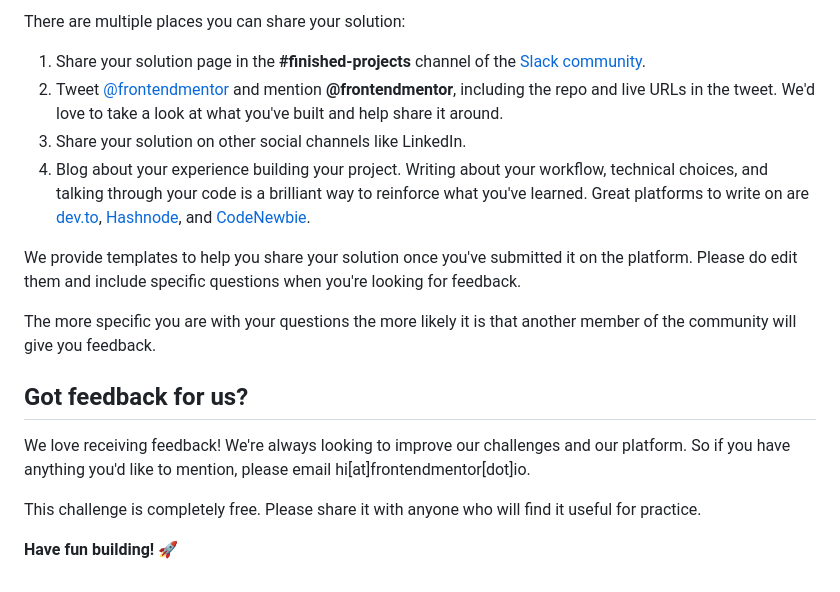
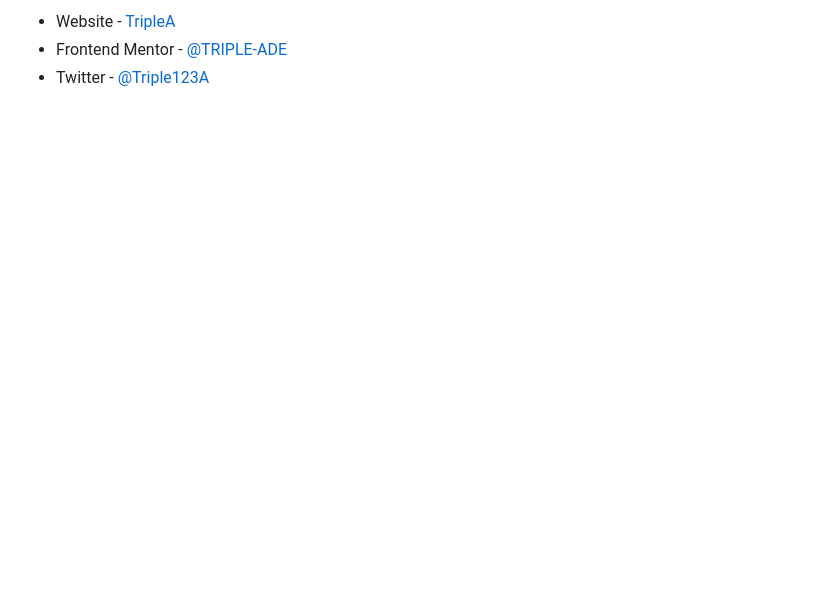
Before and after one commit to TRIPLE-ADE/Single-Price-Grid-Component, a Markdown page: README.md, the part around the change printed below. Rendered like a GitHub page; blank space fills up the shorter version.

```diff
--- a/README.md
+++ b/README.md
@@ -71,18 +80,3 @@ Remember, if you're looking for feedback on your solution, be sure to ask questi
-There are multiple places you can share your solution:
-
-1. Share your solution page in the **#finished-projects** channel of the [Slack community](https://www.frontendmentor.io/slack).
-2. Tweet [@frontendmentor](https://twitter.com/frontendmentor) and mention **@frontendmentor**, including the repo and live URLs in the tweet. We'd love to take a look at what you've built and help share it around.
-3. Share your solution on other social channels like LinkedIn.
-4. Blog about your experience building your project. Writing about your workflow, technical choices, and talking through your code is a brilliant way to reinforce what you've learned. Great platforms to write on are [dev.to](https://dev.to/), [Hashnode](https://hashnode.com/), and [CodeNewbie](https://community.codenewbie.org/).
-
-We provide templates to help you share your solution once you've submitted it on the platform. Please do edit them and include specific questions when you're looking for feedback.
-
-The more specific you are with your questions the more likely it is that another member of the community will give you feedback.
-
-## Got feedback for us?
-
-We love receiving feedback! We're always looking to improve our challenges and our platform. So if you have anything you'd like to mention, please email hi[at]frontendmentor[dot]io.
-
-This challenge is completely free. Please share it with anyone who will find it useful for practice.
-
-**Have fun building!** 🚀
+- Website - [TripleA](https://triple-ade.github.io/Single-Price-Grid-Component/)
+- Frontend Mentor - [@TRIPLE-ADE](https://www.frontendmentor.io/profile/TRIPLE-ADE)
+- Twitter - [@Triple123A](https://www.twitter.com/Triple123A)
```
Also changed, not shown: other parts of README.md (+54 -45 lines), README (2).md (deleted, +0 -2 lines), README-template.md (deleted, +0 -111 lines), design/desktop-design.jpg, design/desktop-preview.jpg (deleted), design/mobile-design.jpg, 2 other files.
